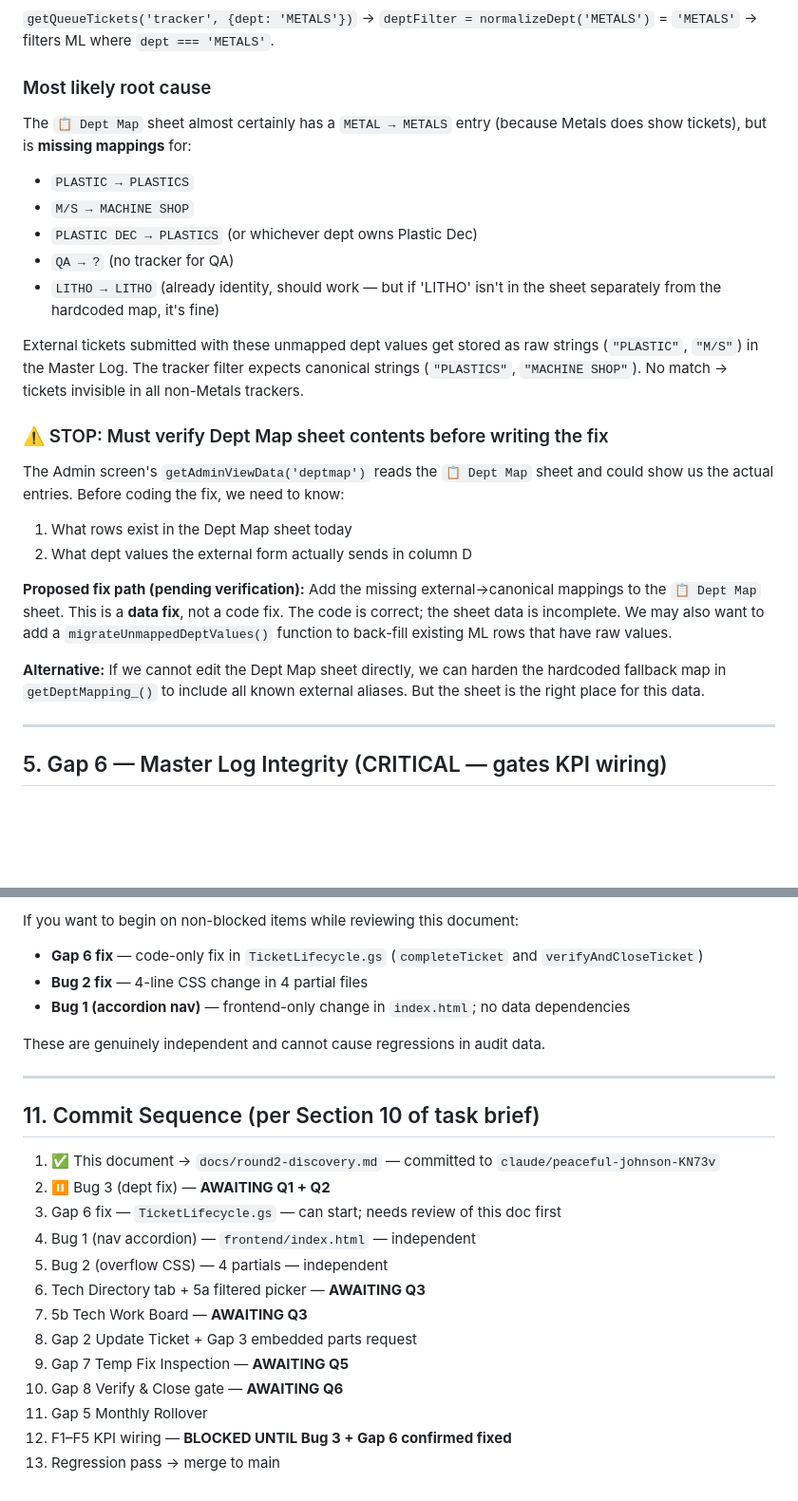
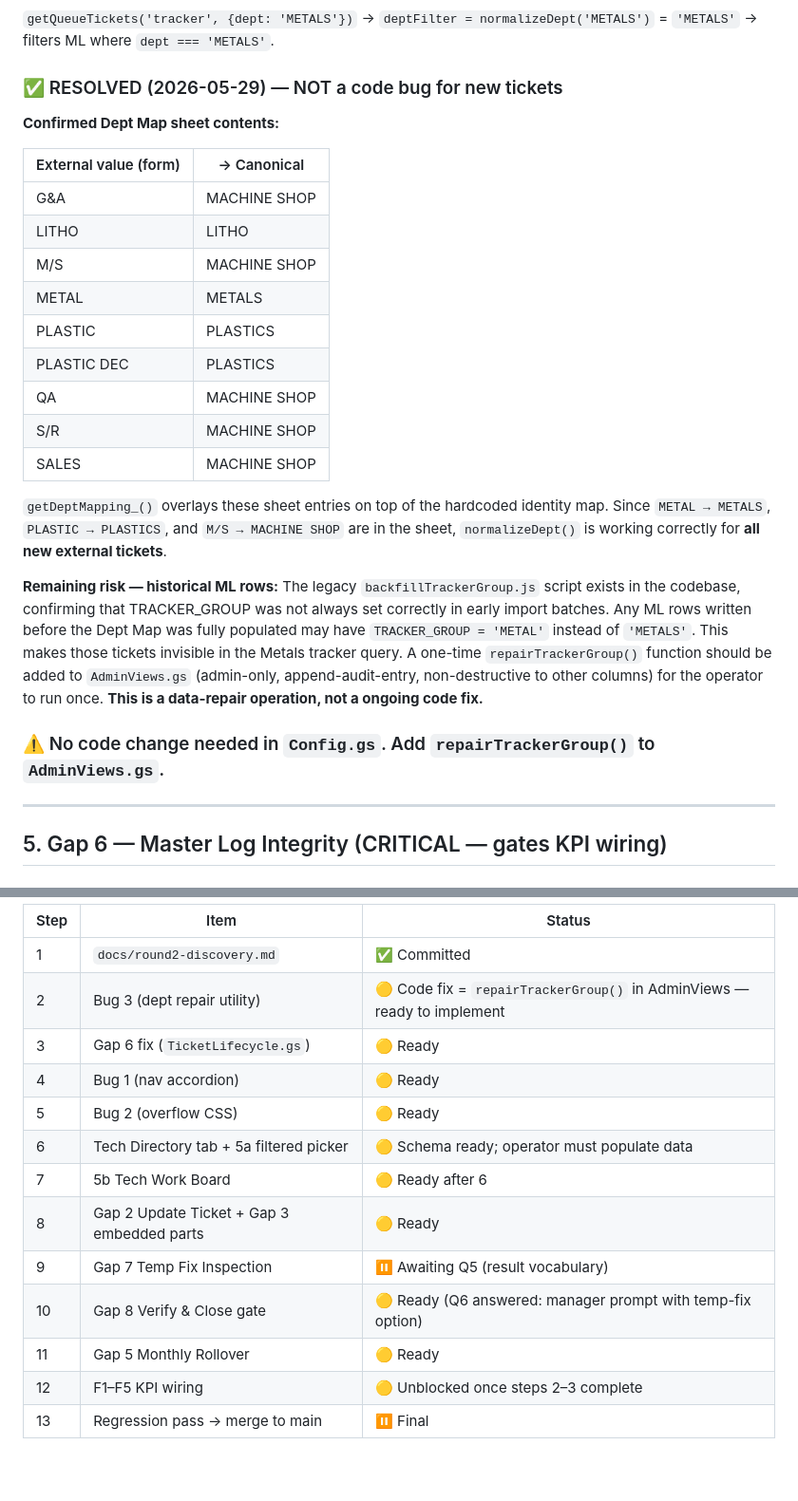
Before and after one commit to enahabedian-CSC/cmms_system, a Markdown page: docs/round2-discovery.md, 2 parts joined by grey strips. Shown at 95% size. GitHub-like rendering; blank space fills up the shorter version.

```diff
--- a/docs/round2-discovery.md
+++ b/docs/round2-discovery.md
@@ -167,26 +167,27 @@ Note: `'METAL'` (external form value) is NOT in the hardcoded map. Only `'METALS
 
 `getQueueTickets('tracker', {dept: 'METALS'})` → `deptFilter = normalizeDept('METALS')` = `'METALS'` → filters ML where `dept === 'METALS'`.
 
-### Most likely root cause
+### ✅ RESOLVED (2026-05-29) — NOT a code bug for new tickets
 
-The `📋 Dept Map` sheet almost certainly has a `METAL → METALS` entry (because Metals does show tickets), but is **missing mappings** for:
-- `PLASTIC → PLASTICS`
-- `M/S → MACHINE SHOP`
-- `PLASTIC DEC → PLASTICS` (or whichever dept owns Plastic Dec)
-- `QA → ?` (no tracker for QA)
-- `LITHO → LITHO` (already identity, should work — but if 'LITHO' isn't in the sheet separately from the hardcoded map, it's fine)
+**Confirmed Dept Map sheet contents:**
 
-External tickets submitted with these unmapped dept values get stored as raw strings (`"PLASTIC"`, `"M/S"`) in the Master Log. The tracker filter expects canonical strings (`"PLASTICS"`, `"MACHINE SHOP"`). No match → tickets invisible in all non-Metals trackers.
+| External value (form) | → Canonical |
+|---|---|
+| G&A | MACHINE SHOP |
+| LITHO | LITHO |
+| M/S | MACHINE SHOP |
+| METAL | METALS |
+| PLASTIC | PLASTICS |
+| PLASTIC DEC | PLASTICS |
+| QA | MACHINE SHOP |
+| S/R | MACHINE SHOP |
+| SALES | MACHINE SHOP |
 
-### ⚠️ STOP: Must verify Dept Map sheet contents before writing the fix
+`getDeptMapping_()` overlays these sheet entries on top of the hardcoded identity map. Since `METAL → METALS`, `PLASTIC → PLASTICS`, and `M/S → MACHINE SHOP` are in the sheet, `normalizeDept()` is working correctly for **all new external tickets**.
 
-The Admin screen's `getAdminViewData('deptmap')` reads the `📋 Dept Map` sheet and could show us the actual entries. Before coding the fix, we need to know:
-1. What rows exist in the Dept Map sheet today
-2. What dept values the external form actually sends in column D
+**Remaining risk — historical ML rows:** The legacy `backfillTrackerGroup.js` script exists in the codebase, confirming that TRACKER_GROUP was not always set correctly in early import batches. Any ML rows written before the Dept Map was fully populated may have `TRACKER_GROUP = 'METAL'` instead of `'METALS'`. This makes those tickets invisible in the Metals tracker query. A one-time `repairTrackerGroup()` function should be added to `AdminViews.gs` (admin-only, append-audit-entry, non-destructive to other columns) for the operator to run once. **This is a data-repair operation, not a ongoing code fix.**
 
-**Proposed fix path (pending verification):** Add the missing external→canonical mappings to the `📋 Dept Map` sheet. This is a **data fix**, not a code fix. The code is correct; the sheet data is incomplete. We may also want to add a `migrateUnmappedDeptValues()` function to back-fill existing ML rows that have raw values.
-
-**Alternative:** If we cannot edit the Dept Map sheet directly, we can harden the hardcoded fallback map in `getDeptMapping_()` to include all known external aliases. But the sheet is the right place for this data.
+### ⚠️ No code change needed in `Config.gs`. Add `repairTrackerGroup()` to `AdminViews.gs`.
 
 ---
 
@@ -416,25 +377,15 @@ Per the instructions:
-If you want to begin on non-blocked items while reviewing this document:
-
-- **Gap 6 fix** — code-only fix in `TicketLifecycle.gs` (`completeTicket` and `verifyAndCloseTicket`)
-- **Bug 2 fix** — 4-line CSS change in 4 partial files
-- **Bug 1 (accordion nav)** — frontend-only change in `index.html`; no data dependencies
-
-These are genuinely independent and cannot cause regressions in audit data.
-
----
-
-## 11. Commit Sequence (per Section 10 of task brief)
-
-1. ✅ This document → `docs/round2-discovery.md` — committed to `claude/peaceful-johnson-KN73v`
-2. ⏸ Bug 3 (dept fix) — **AWAITING Q1 + Q2**
-3. Gap 6 fix — `TicketLifecycle.gs` — can start; needs review of this doc first
-4. Bug 1 (nav accordion) — `frontend/index.html` — independent
-5. Bug 2 (overflow CSS) — 4 partials — independent
-6. Tech Directory tab + 5a filtered picker — **AWAITING Q3**
-7. 5b Tech Work Board — **AWAITING Q3**
-8. Gap 2 Update Ticket + Gap 3 embedded parts request
-9. Gap 7 Temp Fix Inspection — **AWAITING Q5**
-10. Gap 8 Verify & Close gate — **AWAITING Q6**
-11. Gap 5 Monthly Rollover
-12. F1–F5 KPI wiring — **BLOCKED UNTIL Bug 3 + Gap 6 confirmed fixed**
-13. Regression pass → merge to main
+| Step | Item | Status |
+|---|---|---|
+| 1 | `docs/round2-discovery.md` | ✅ Committed |
+| 2 | Bug 3 (dept repair utility) | 🟡 Code fix = `repairTrackerGroup()` in AdminViews — ready to implement |
+| 3 | Gap 6 fix (`TicketLifecycle.gs`) | 🟡 Ready |
+| 4 | Bug 1 (nav accordion) | 🟡 Ready |
+| 5 | Bug 2 (overflow CSS) | 🟡 Ready |
+| 6 | Tech Directory tab + 5a filtered picker | 🟡 Schema ready; operator must populate data |
+| 7 | 5b Tech Work Board | 🟡 Ready after 6 |
+| 8 | Gap 2 Update Ticket + Gap 3 embedded parts | 🟡 Ready |
+| 9 | Gap 7 Temp Fix Inspection | ⏸ Awaiting Q5 (result vocabulary) |
+| 10 | Gap 8 Verify & Close gate | 🟡 Ready (Q6 answered: manager prompt with temp-fix option) |
+| 11 | Gap 5 Monthly Rollover | 🟡 Ready |
+| 12 | F1–F5 KPI wiring | 🟡 Unblocked once steps 2–3 complete |
+| 13 | Regression pass → merge to main | ⏸ Final |
```
Also changed, not shown: other parts of docs/round2-discovery.md (+12 -52 lines).
